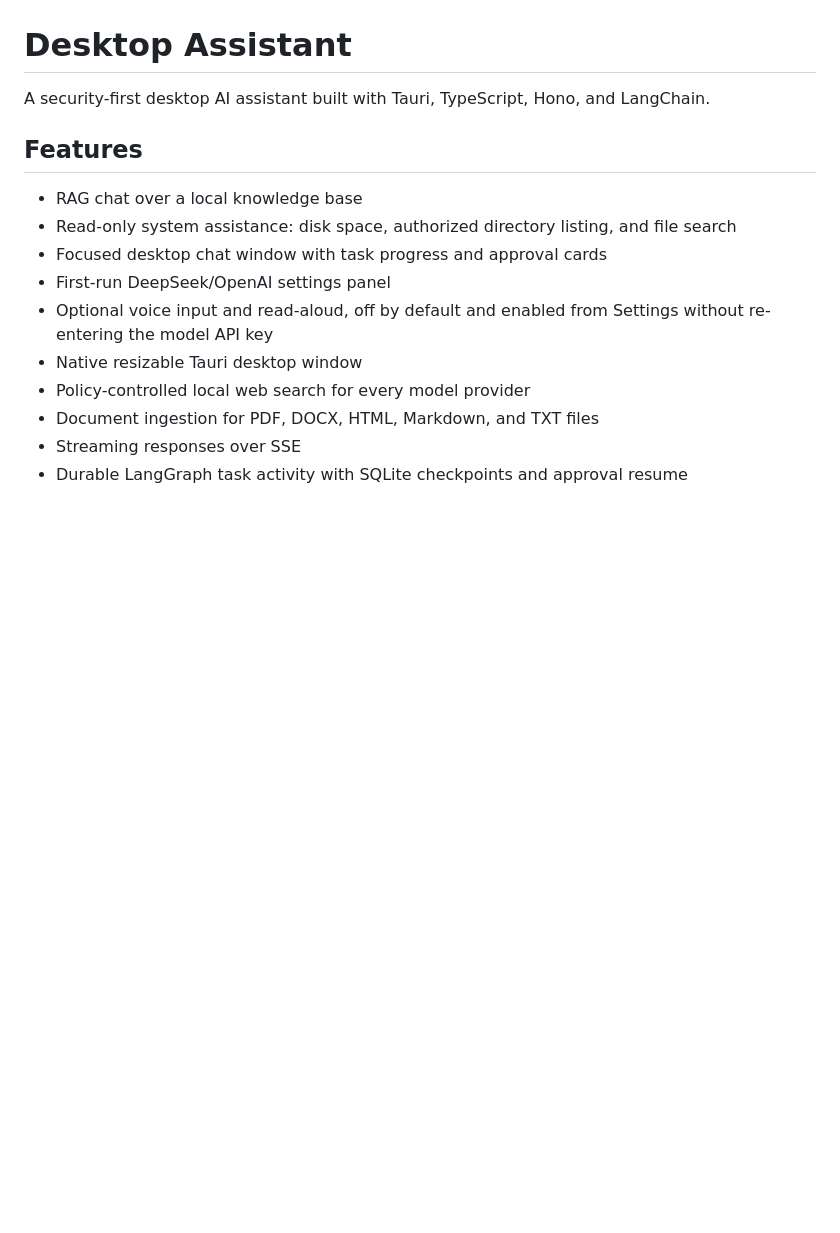
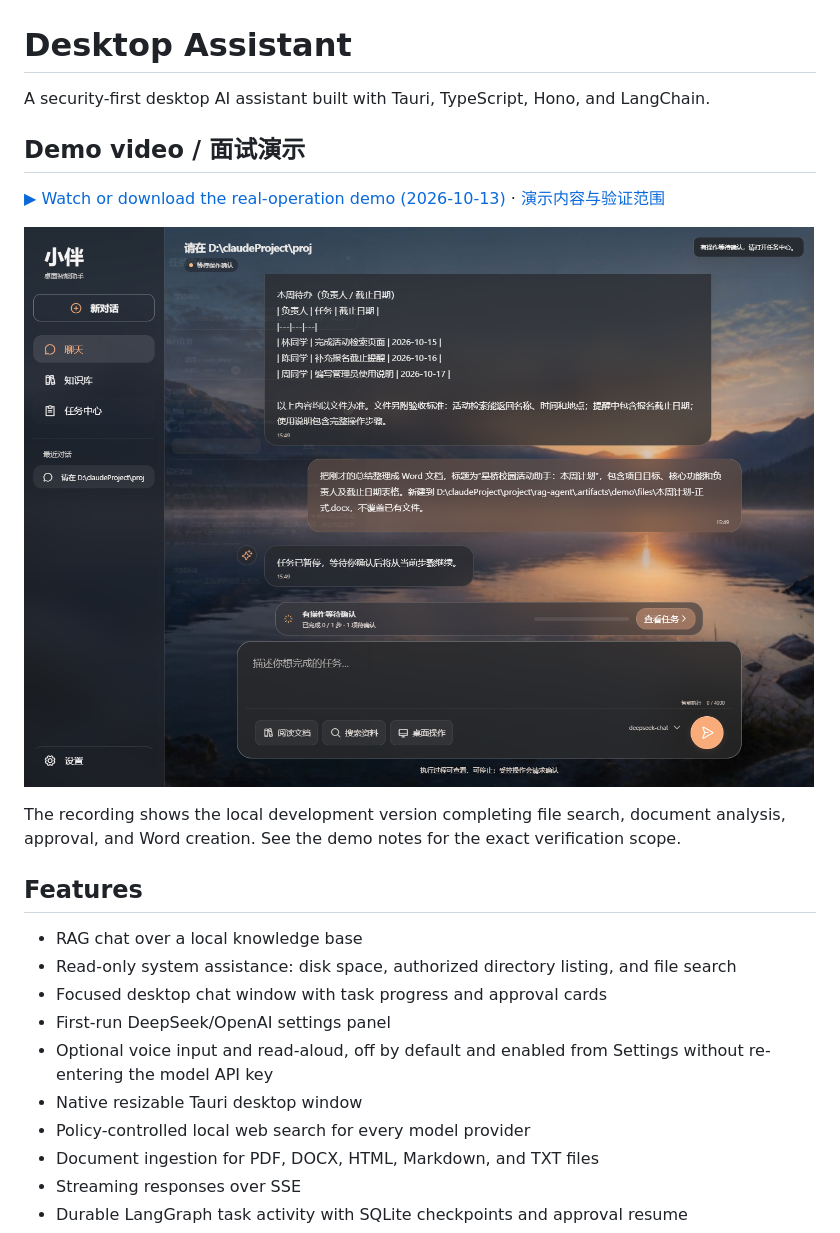
Before and after one commit to shij8396/desktop-agent, a Markdown page: README.md, the part around the change. Drawn GitHub-style; pictures changed too: docs/demo-20261013-preview.png (added); blank space fills up the shorter version.

```diff
--- a/README.md
+++ b/README.md
@@ -1,6 +1,14 @@
 # Desktop Assistant
 
 A security-first desktop AI assistant built with Tauri, TypeScript, Hono, and LangChain.
+
+## Demo video / 面试演示
+
+[▶ Watch or download the real-operation demo (2026-10-13)](https://github.com/shij8396/desktop-agent/releases/tag/demo-video-20261013) · [演示内容与验证范围](docs/DEMO.md)
+
+[![Agent demo: file analysis and approval](docs/demo-20261013-preview.png)](https://github.com/shij8396/desktop-agent/releases/tag/demo-video-20261013)
+
+The recording shows the local development version completing file search, document analysis, approval, and Word creation. See the demo notes for the exact verification scope.
 
 ## Features
 
```
Also changed, not shown: docs/DEMO.md (added, +23 -0 lines).
